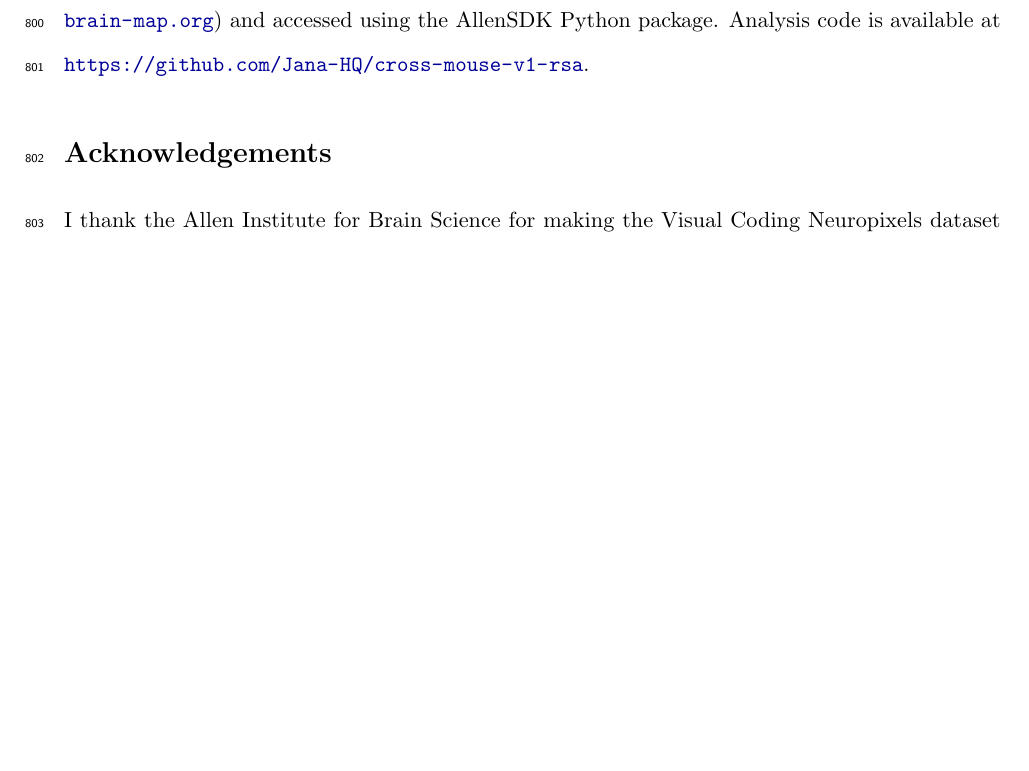
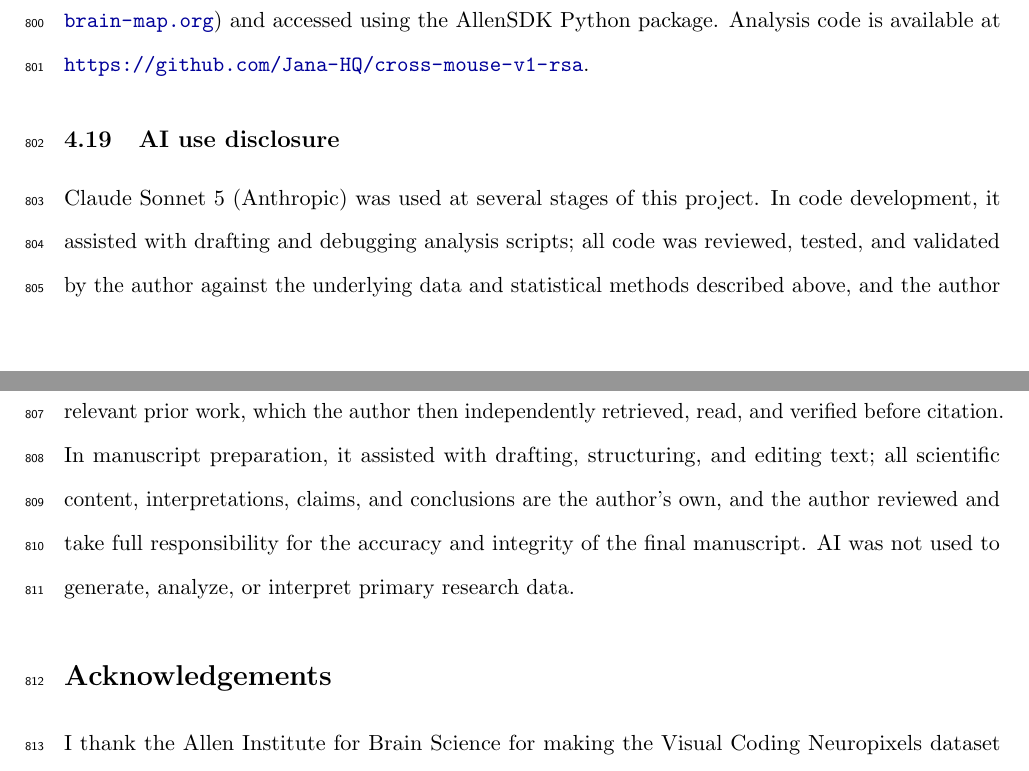
Before and after one commit to Jana-HQ/cross-mouse-v1-rsa, a LaTeX paper (docs/manuscript/manuscript.tex): part of page 36 of 54 before the commit and two parts of pages 36 and 37 of 54 after it, the two joined at a grey line, cut so that both start at the same text, the shorter picture padded with empty space. Compiled offline with pdfLaTeX.

Commit message:
Edited Manuscript: added AI use statement

```diff
--- a/docs/manuscript/manuscript.tex
+++ b/docs/manuscript/manuscript.tex
@@ -1502,6 +1502,20 @@ All neural data are publicly available through the Allen Brain Observatory
 Python package.  Analysis code is available at
 \url{https://github.com/Jana-HQ/cross-mouse-v1-rsa}.
 
+\subsection{AI use disclosure}
+
+Claude Sonnet 5 (Anthropic) was used at several stages of this project.
+In code development, it assisted with drafting and debugging analysis scripts;
+all code was reviewed, tested, and validated by the author against the underlying
+data and statistical methods described above, and the author takes full responsibility
+for its correctness. In literature search, it assisted in identifying and locating
+relevant prior work, which the author then independently retrieved, read, and verified
+before citation. In manuscript preparation, it assisted with drafting, structuring,
+and editing text; all scientific content, interpretations, claims, and conclusions
+are the author's own, and the author reviewed and take full responsibility for the
+accuracy and integrity of the final manuscript. AI was not used to
+generate, analyze, or interpret primary research data.
+
 % ── Acknowledgements ──────────────────────────────────────────────────────────
 \section*{Acknowledgements}
 
```
Also changed, not shown: 1 other file.
